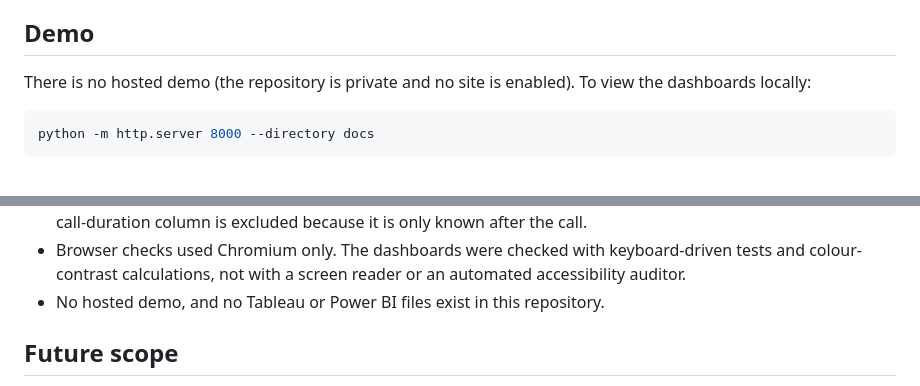
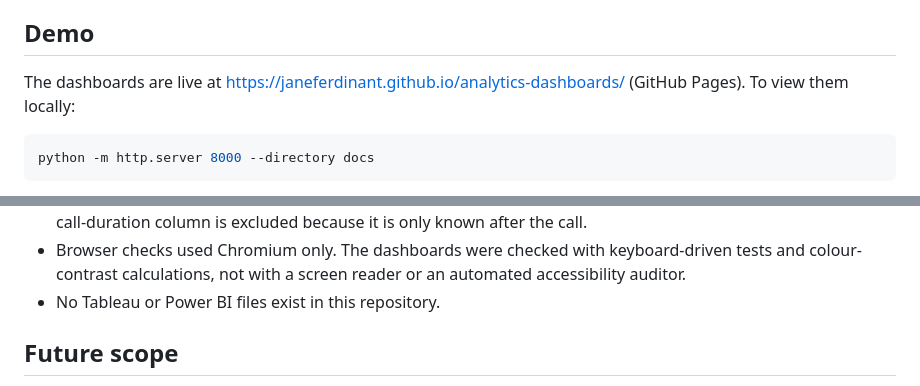
Before and after one commit to Janeferdinant/analytics-dashboards, a Markdown page: README.md, 2 parts joined by grey strips. Drawn GitHub-style.

Commit message:
docs: the dashboards are hosted on GitHub Pages
Co-Authored-By: Claude Sonnet 5.5 <noreply@anthropic.com>

````diff
--- a/README.md
+++ b/README.md
@@ -29,7 +29,7 @@ Phone-width (390 px) screenshots are in `docs/screenshots/`. KPI definitions are
 
 ## Demo
 
-There is no hosted demo (the repository is private and no site is enabled). To view the dashboards locally:
+The dashboards are live at https://janeferdinant.github.io/analytics-dashboards/ (GitHub Pages). To view them locally:
 
 ```bash
 python -m http.server 8000 --directory docs
@@ -183,7 +183,7 @@ docs/screenshots/           390 px and 1280 px screenshots
   are drawn hollow. There is no cost data, so no cost per acquisition. The call-duration column is excluded because it is only known after the call.
 - Browser checks used Chromium only. The dashboards were checked with keyboard-driven tests and colour-contrast calculations,
   not with a screen reader or an automated accessibility auditor.
-- No hosted demo, and no Tableau or Power BI files exist in this repository.
+- No Tableau or Power BI files exist in this repository.
 
 ## Future scope
 
````
